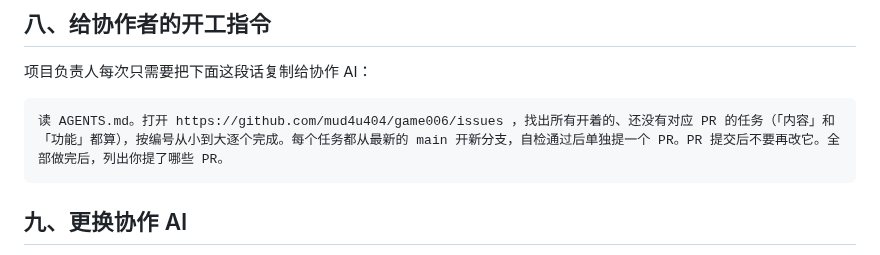
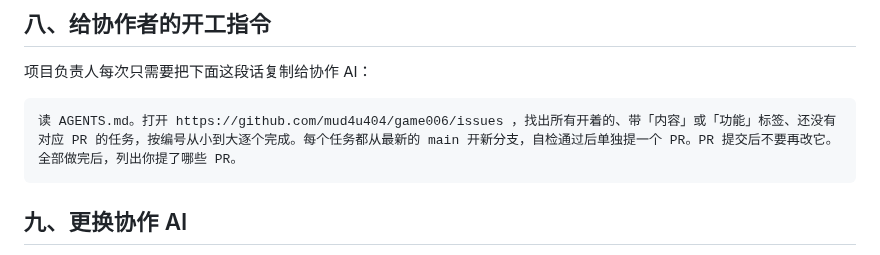
Before and after one commit to mud4u404/game006, a Markdown page: AGENTS.md, the part around the change. Drawn GitHub-style.

Commit message:
docs: start instruction only picks issues labelled 内容 or 功能
Co-Authored-By: Claude Opus 5.5 <noreply@anthropic.com>
Claude-Session: https://claude.ai/code/session_01XDp4818R2Awa9CSBtvezcD

````diff
--- a/AGENTS.md
+++ b/AGENTS.md
@@ -113,7 +113,7 @@ docs/                  设计文档
 项目负责人每次只需要把下面这段话复制给协作 AI：
 
 ```
-读 AGENTS.md。打开 https://github.com/mud4u404/game006/issues ，找出所有开着的、还没有对应 PR 的任务（「内容」和「功能」都算），按编号从小到大逐个完成。每个任务都从最新的 main 开新分支，自检通过后单独提一个 PR。PR 提交后不要再改它。全部做完后，列出你提了哪些 PR。
+读 AGENTS.md。打开 https://github.com/mud4u404/game006/issues ，找出所有开着的、带「内容」或「功能」标签、还没有对应 PR 的任务，按编号从小到大逐个完成。每个任务都从最新的 main 开新分支，自检通过后单独提一个 PR。PR 提交后不要再改它。全部做完后，列出你提了哪些 PR。
 ```
 
 ## 九、更换协作 AI
````
